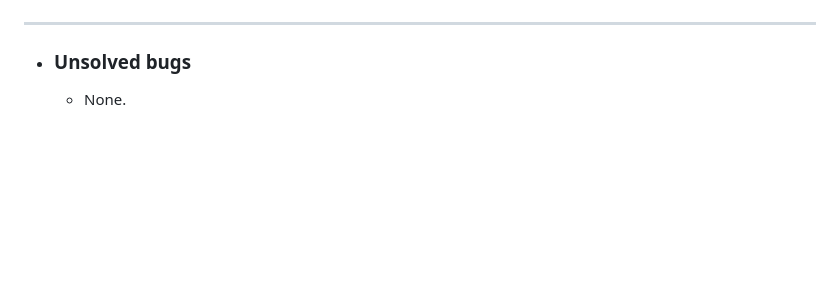
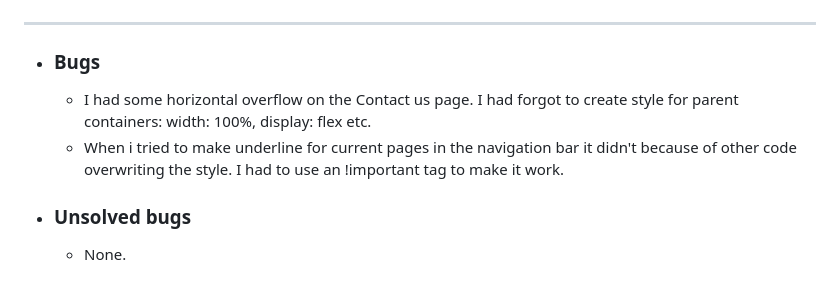
Before and after one commit to ollebrask/cinnova, a Markdown page: TESTING.md, the part around the change. Rendered like a GitHub page; blank space fills up the shorter version.

```diff
--- a/TESTING.md
+++ b/TESTING.md
@@ -117,7 +117,9 @@ In order to confirm the correct functionality, responsiveness, and appearance:
   ![Response Page Lighthouse](documentation/response-lighthouse.png)
 
 ---
-
++ ### Bugs
+    - I had some horizontal overflow on the Contact us page. I had forgot to create style for parent containers: width: 100%, display: flex etc.
+    - When i tried to make underline for current pages in the navigation bar it didn't because of other code overwriting the style. I had to use an !important tag to make it work.
 + ### Unsolved bugs
     - None.
 + ### Mistakes
```
Also changed, not shown: README.md (+6 -1 lines).
